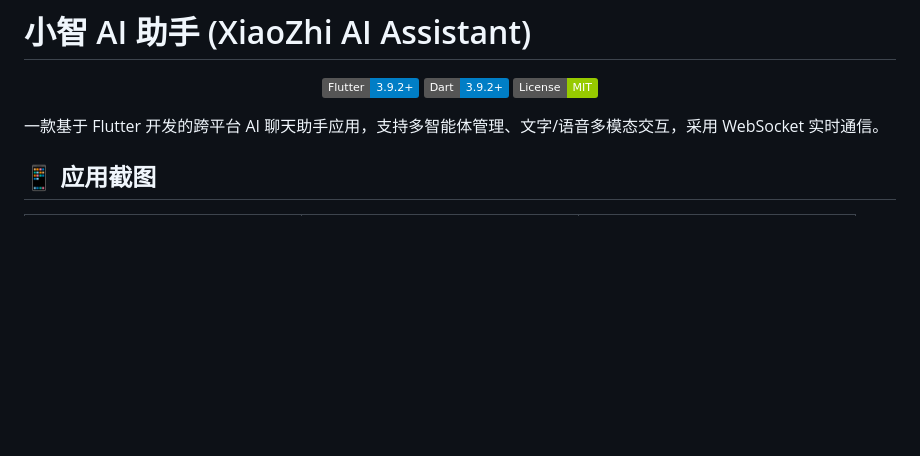
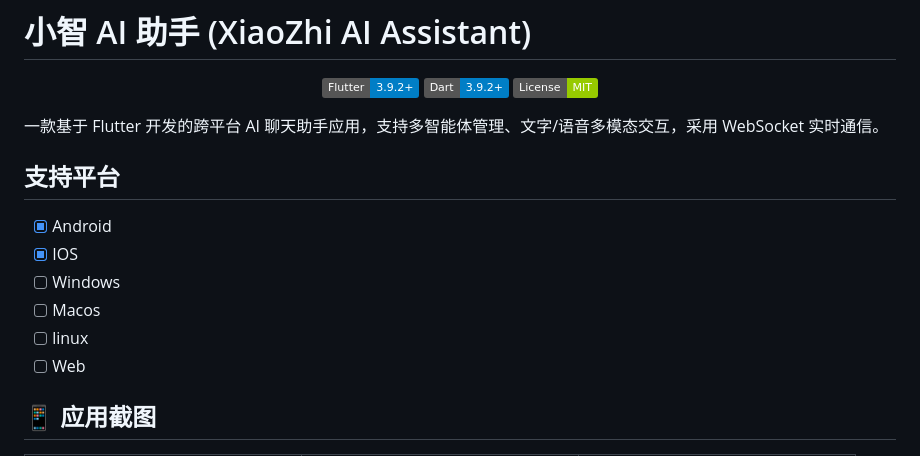
Before and after one commit to eiriksgata/xiaozhi-client-flutter, a Markdown page: README.md, the part around the change. Drawn GitHub-style; badges without logos; blank space fills up the shorter version.

Commit message:
feat: 更新 README 文档，添加支持平台列表

```diff
--- a/README.md
+++ b/README.md
@@ -7,6 +7,15 @@
 </p>
 
 一款基于 Flutter 开发的跨平台 AI 聊天助手应用，支持多智能体管理、文字/语音多模态交互，采用 WebSocket 实时通信。
+
+## 支持平台
+
+- [x] Android
+- [x] IOS
+- [ ] Windows
+- [ ] Macos
+- [ ] linux
+- [ ] Web
 
 ## 📱 应用截图
 
```
